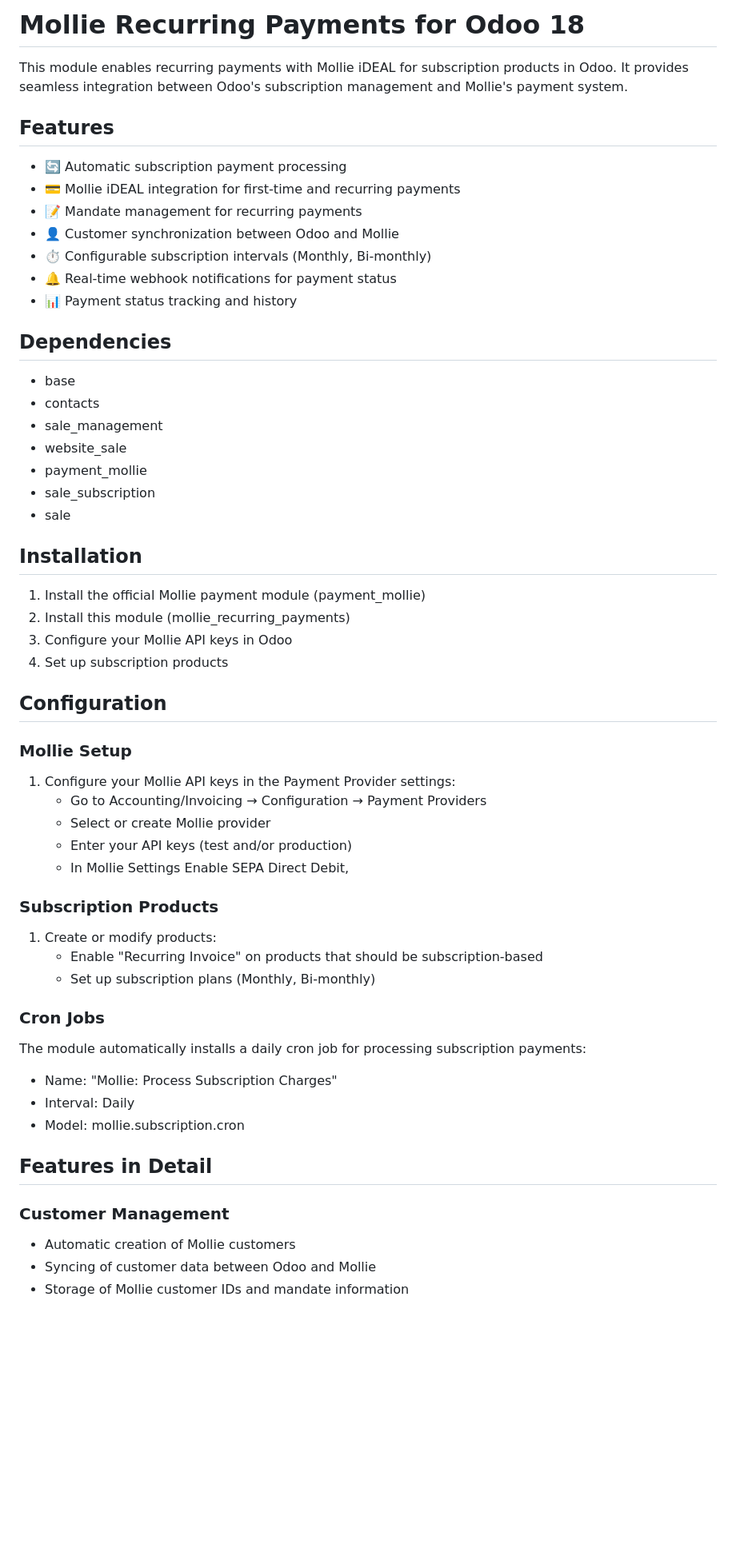
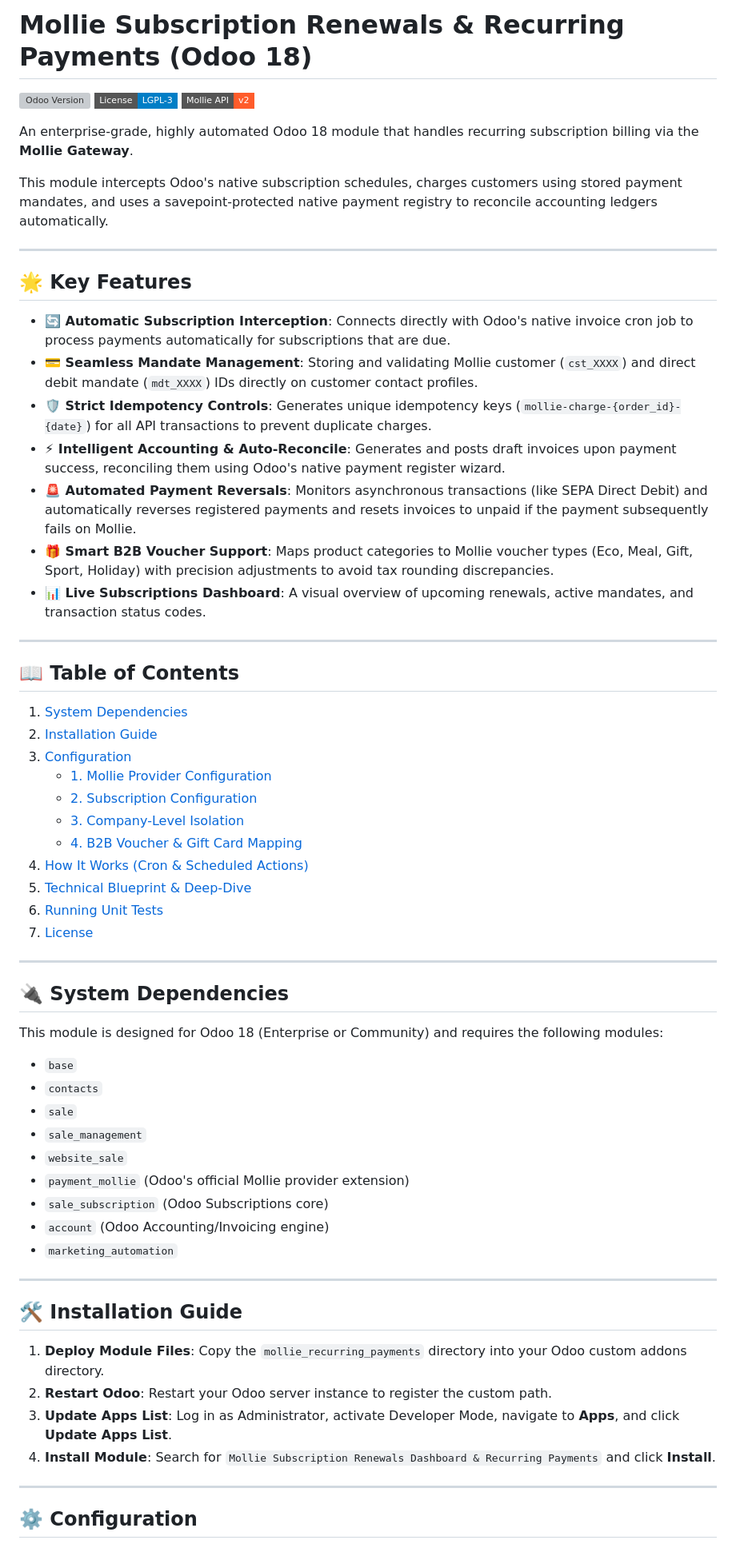
Before and after one commit to devhassan17/mollie_recurring_payments, a Markdown page: README.md, the part around one of its changes. Shown at 80% size. Rendered like a GitHub page; badges without logos; blank space fills up the shorter version; grey boxes are pictures that could not be loaded.

Commit message:
docs: overhaul README and add technical documentation for Mollie recurring payments module

```diff
--- a/README.md
+++ b/README.md
@@ -1,62 +1,66 @@
-# Mollie Recurring Payments for Odoo 18
+# Mollie Subscription Renewals & Recurring Payments (Odoo 18)
 
-This module enables recurring payments with Mollie iDEAL for subscription products in Odoo. It provides seamless integration between Odoo's subscription management and Mollie's payment system.
+[![Odoo Version](https://img.shields.io/badge/Odoo-18.0--Enterprise%2FCommunity-7C7BAD.svg?style=flat-square&logo=odoo)](https://www.odoo.com/)
+[![License](https://img.shields.io/badge/License-LGPL--3-blue.svg?style=flat-square)](https://www.gnu.org/licenses/lgpl-3.0.html)
+[![Mollie API](https://img.shields.io/badge/Mollie%20API-v2-FF5C2B.svg?style=flat-square)](https://docs.mollie.com/)
 
-## Features
+An enterprise-grade, highly automated Odoo 18 module that handles recurring subscription billing via the **Mollie Gateway**.
 
-- 🔄 Automatic subscription payment processing
-- 💳 Mollie iDEAL integration for first-time and recurring payments
-- 📝 Mandate management for recurring payments
-- 👤 Customer synchronization between Odoo and Mollie
-- ⏱️ Configurable subscription intervals (Monthly, Bi-monthly)
-- 🔔 Real-time webhook notifications for payment status
-- 📊 Payment status tracking and history
+This module intercepts Odoo's native subscription schedules, charges customers using stored payment mandates, and uses a savepoint-protected native payment registry to reconcile accounting ledgers automatically.
 
-## Dependencies
+---
 
-- base
-- contacts
-- sale_management
-- website_sale
-- payment_mollie
-- sale_subscription
-- sale
+## 🌟 Key Features
 
-## Installation
+* **🔄 Automatic Subscription Interception**: Connects directly with Odoo's native invoice cron job to process payments automatically for subscriptions that are due.
+* **💳 Seamless Mandate Management**: Storing and validating Mollie customer (`cst_XXXX`) and direct debit mandate (`mdt_XXXX`) IDs directly on customer contact profiles.
+* **🛡️ Strict Idempotency Controls**: Generates unique idempotency keys (`mollie-charge-{order_id}-{date}`) for all API transactions to prevent duplicate charges.
+* **⚡ Intelligent Accounting & Auto-Reconcile**: Generates and posts draft invoices upon payment success, reconciling them using Odoo's native payment register wizard.
+* **🚨 Automated Payment Reversals**: Monitors asynchronous transactions (like SEPA Direct Debit) and automatically reverses registered payments and resets invoices to unpaid if the payment subsequently fails on Mollie.
+* **🎁 Smart B2B Voucher Support**: Maps product categories to Mollie voucher types (Eco, Meal, Gift, Sport, Holiday) with precision adjustments to avoid tax rounding discrepancies.
+* **📊 Live Subscriptions Dashboard**: A visual overview of upcoming renewals, active mandates, and transaction status codes.
 
-1. Install the official Mollie payment module (payment_mollie)
-2. Install this module (mollie_recurring_payments)
-3. Configure your Mollie API keys in Odoo
-4. Set up subscription products
+---
 
-## Configuration
+## 📖 Table of Contents
 
-### Mollie Setup
+1. [System Dependencies](#-system-dependencies)
+2. [Installation Guide](#%EF%B8%8F-installation-guide)
+3. [Configuration](#%EF%B8%8F-configuration)
+   * [1. Mollie Provider Configuration](#1-mollie-provider-configuration)
+   * [2. Subscription Configuration](#2-subscription-configuration)
+   * [3. Company-Level Isolation](#3-company-level-isolation)
+   * [4. B2B Voucher & Gift Card Mapping](#4-b2b-voucher--gift-card-mapping)
+4. [How It Works (Cron & Scheduled Actions)](#-how-it-works-cron--scheduled-actions)
+5. [Technical Blueprint & Deep-Dive](#%EF%B8%8F-technical-blueprint--deep-dive)
+6. [Running Unit Tests](#-running-unit-tests)
+7. [License](#-license)
 
-1. Configure your Mollie API keys in the Payment Provider settings:
-   - Go to Accounting/Invoicing → Configuration → Payment Providers
-   - Select or create Mollie provider
-   - Enter your API keys (test and/or production)
-   - In Mollie Settings Enable SEPA Direct Debit,
+---
 
-### Subscription Products
+## 🔌 System Dependencies
 
-1. Create or modify products:
-   - Enable "Recurring Invoice" on products that should be subscription-based
-   - Set up subscription plans (Monthly, Bi-monthly)
+This module is designed for Odoo 18 (Enterprise or Community) and requires the following modules:
+* `base`
+* `contacts`
+* `sale`
+* `sale_management`
+* `website_sale`
+* `payment_mollie` (Odoo's official Mollie provider extension)
+* `sale_subscription` (Odoo Subscriptions core)
+* `account` (Odoo Accounting/Invoicing engine)
+* `marketing_automation`
 
-### Cron Jobs
+---
 
-The module automatically installs a daily cron job for processing subscription payments:
-- Name: "Mollie: Process Subscription Charges"
-- Interval: Daily
-- Model: mollie.subscription.cron
+## 🛠️ Installation Guide
 
-## Features in Detail
+1. **Deploy Module Files**: Copy the `mollie_recurring_payments` directory into your Odoo custom addons directory.
+2. **Restart Odoo**: Restart your Odoo server instance to register the custom path.
+3. **Update Apps List**: Log in as Administrator, activate Developer Mode, navigate to **Apps**, and click **Update Apps List**.
+4. **Install Module**: Search for `Mollie Subscription Renewals Dashboard & Recurring Payments` and click **Install**.
 
-### Customer Management
+---
 
-- Automatic creation of Mollie customers
-- Syncing of customer data between Odoo and Mollie
-- Storage of Mollie customer IDs and mandate information
+## ⚙️ Configuration
 
```
Also changed, not shown: other parts of README.md (+47 -85 lines), TECHNICAL_DOCUMENTATION.md (added, +413 -0 lines).
